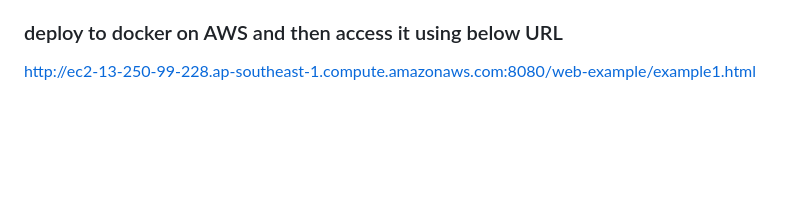
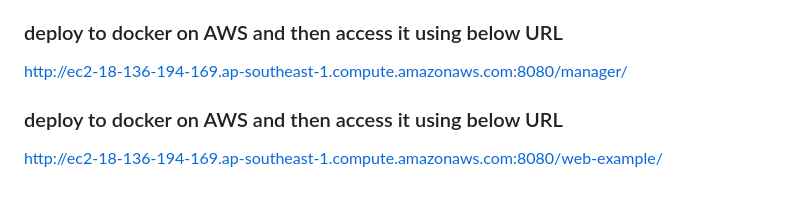
Before and after one commit to rohitsitani/garima-web, a Markdown page: README.md, the part around the change. Rendered like a GitHub page; blank space fills up the shorter version.

```diff
--- a/README.md
+++ b/README.md
@@ -94,4 +94,7 @@ web examples for selenium. This is the actual project readme file from here.
 - sh shell.sh
 
 ### deploy to docker on AWS and then access it using below URL
-http://ec2-13-250-99-228.ap-southeast-1.compute.amazonaws.com:8080/web-example/example1.html
+http://ec2-18-136-194-169.ap-southeast-1.compute.amazonaws.com:8080/manager/
+
+### deploy to docker on AWS and then access it using below URL
+http://ec2-18-136-194-169.ap-southeast-1.compute.amazonaws.com:8080/web-example/
```
